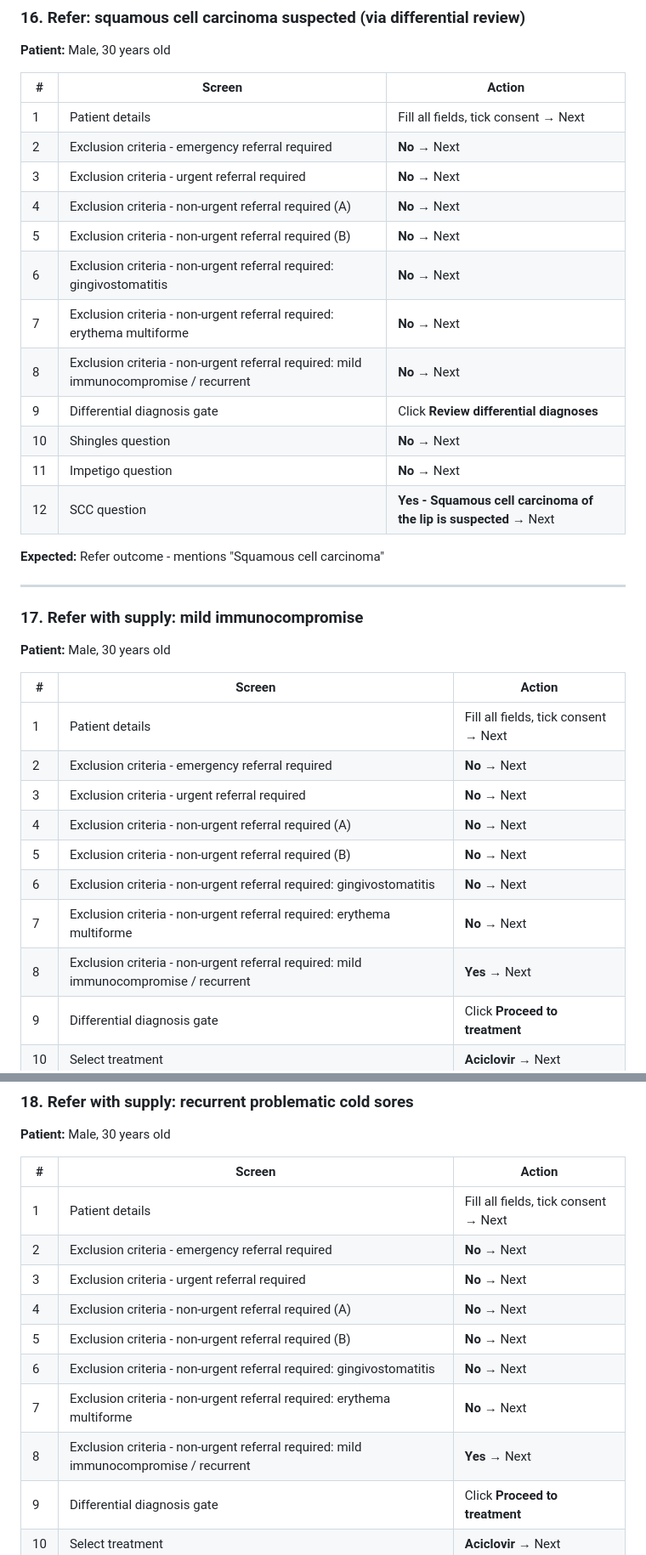
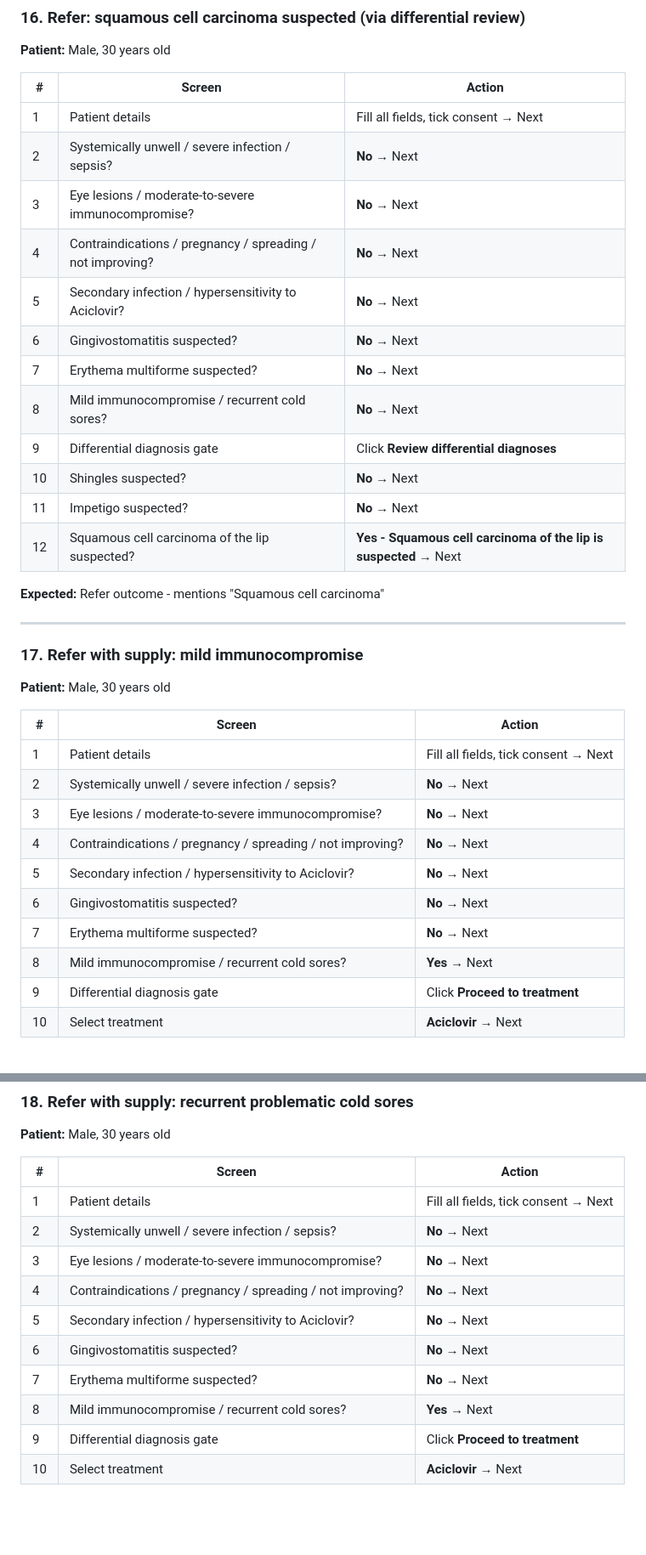
Before and after one commit to alanpmcintyre/quickccs, a Markdown page: cold-sores-test-doc.md, 2 parts joined by grey strips. Shown at 85% size. Drawn GitHub-style; blank space fills up the shorter version.

```diff
--- a/cold-sores-test-doc.md
+++ b/cold-sores-test-doc.md
@@ -257,17 +269,17 @@
 | # | Screen | Action |
 |---|--------|--------|
 | 1 | Patient details | Fill all fields, tick consent → Next |
-| 2 | Exclusion criteria - emergency referral required | **No** → Next |
-| 3 | Exclusion criteria - urgent referral required | **No** → Next |
-| 4 | Exclusion criteria - non-urgent referral required (A) | **No** → Next |
-| 5 | Exclusion criteria - non-urgent referral required (B) | **No** → Next |
-| 6 | Exclusion criteria - non-urgent referral required: gingivostomatitis | **No** → Next |
-| 7 | Exclusion criteria - non-urgent referral required: erythema multiforme | **No** → Next |
-| 8 | Exclusion criteria - non-urgent referral required: mild immunocompromise / recurrent | **No** → Next |
+| 2 | Systemically unwell / severe infection / sepsis? | **No** → Next |
+| 3 | Eye lesions / moderate-to-severe immunocompromise? | **No** → Next |
+| 4 | Contraindications / pregnancy / spreading / not improving? | **No** → Next |
+| 5 | Secondary infection / hypersensitivity to Aciclovir? | **No** → Next |
+| 6 | Gingivostomatitis suspected? | **No** → Next |
+| 7 | Erythema multiforme suspected? | **No** → Next |
+| 8 | Mild immunocompromise / recurrent cold sores? | **No** → Next |
 | 9 | Differential diagnosis gate | Click **Review differential diagnoses** |
-| 10 | Shingles question | **No** → Next |
-| 11 | Impetigo question | **No** → Next |
-| 12 | SCC question | **Yes - Squamous cell carcinoma of the lip is suspected** → Next |
+| 10 | Shingles suspected? | **No** → Next |
+| 11 | Impetigo suspected? | **No** → Next |
+| 12 | Squamous cell carcinoma of the lip suspected? | **Yes - Squamous cell carcinoma of the lip is suspected** → Next |
 
 **Expected:** Refer outcome - mentions "Squamous cell carcinoma"
 
@@ -280,13 +292,13 @@
 | # | Screen | Action |
 |---|--------|--------|
 | 1 | Patient details | Fill all fields, tick consent → Next |
-| 2 | Exclusion criteria - emergency referral required | **No** → Next |
-| 3 | Exclusion criteria - urgent referral required | **No** → Next |
-| 4 | Exclusion criteria - non-urgent referral required (A) | **No** → Next |
-| 5 | Exclusion criteria - non-urgent referral required (B) | **No** → Next |
-| 6 | Exclusion criteria - non-urgent referral required: gingivostomatitis | **No** → Next |
-| 7 | Exclusion criteria - non-urgent referral required: erythema multiforme | **No** → Next |
-| 8 | Exclusion criteria - non-urgent referral required: mild immunocompromise / recurrent | **Yes** → Next |
+| 2 | Systemically unwell / severe infection / sepsis? | **No** → Next |
+| 3 | Eye lesions / moderate-to-severe immunocompromise? | **No** → Next |
+| 4 | Contraindications / pregnancy / spreading / not improving? | **No** → Next |
+| 5 | Secondary infection / hypersensitivity to Aciclovir? | **No** → Next |
+| 6 | Gingivostomatitis suspected? | **No** → Next |
+| 7 | Erythema multiforme suspected? | **No** → Next |
+| 8 | Mild immunocompromise / recurrent cold sores? | **Yes** → Next |
 | 9 | Differential diagnosis gate | Click **Proceed to treatment** |
 | 10 | Select treatment | **Aciclovir** → Next |
 
@@ -301,13 +313,13 @@
 | # | Screen | Action |
 |---|--------|--------|
 | 1 | Patient details | Fill all fields, tick consent → Next |
-| 2 | Exclusion criteria - emergency referral required | **No** → Next |
-| 3 | Exclusion criteria - urgent referral required | **No** → Next |
-| 4 | Exclusion criteria - non-urgent referral required (A) | **No** → Next |
-| 5 | Exclusion criteria - non-urgent referral required (B) | **No** → Next |
-| 6 | Exclusion criteria - non-urgent referral required: gingivostomatitis | **No** → Next |
-| 7 | Exclusion criteria - non-urgent referral required: erythema multiforme | **No** → Next |
-| 8 | Exclusion criteria - non-urgent referral required: mild immunocompromise / recurrent | **Yes** → Next |
+| 2 | Systemically unwell / severe infection / sepsis? | **No** → Next |
+| 3 | Eye lesions / moderate-to-severe immunocompromise? | **No** → Next |
+| 4 | Contraindications / pregnancy / spreading / not improving? | **No** → Next |
+| 5 | Secondary infection / hypersensitivity to Aciclovir? | **No** → Next |
+| 6 | Gingivostomatitis suspected? | **No** → Next |
+| 7 | Erythema multiforme suspected? | **No** → Next |
+| 8 | Mild immunocompromise / recurrent cold sores? | **Yes** → Next |
 | 9 | Differential diagnosis gate | Click **Proceed to treatment** |
 | 10 | Select treatment | **Aciclovir** → Next |
 
```
Also changed, not shown: other parts of cold-sores-test-doc.md (+82 -70 lines).
